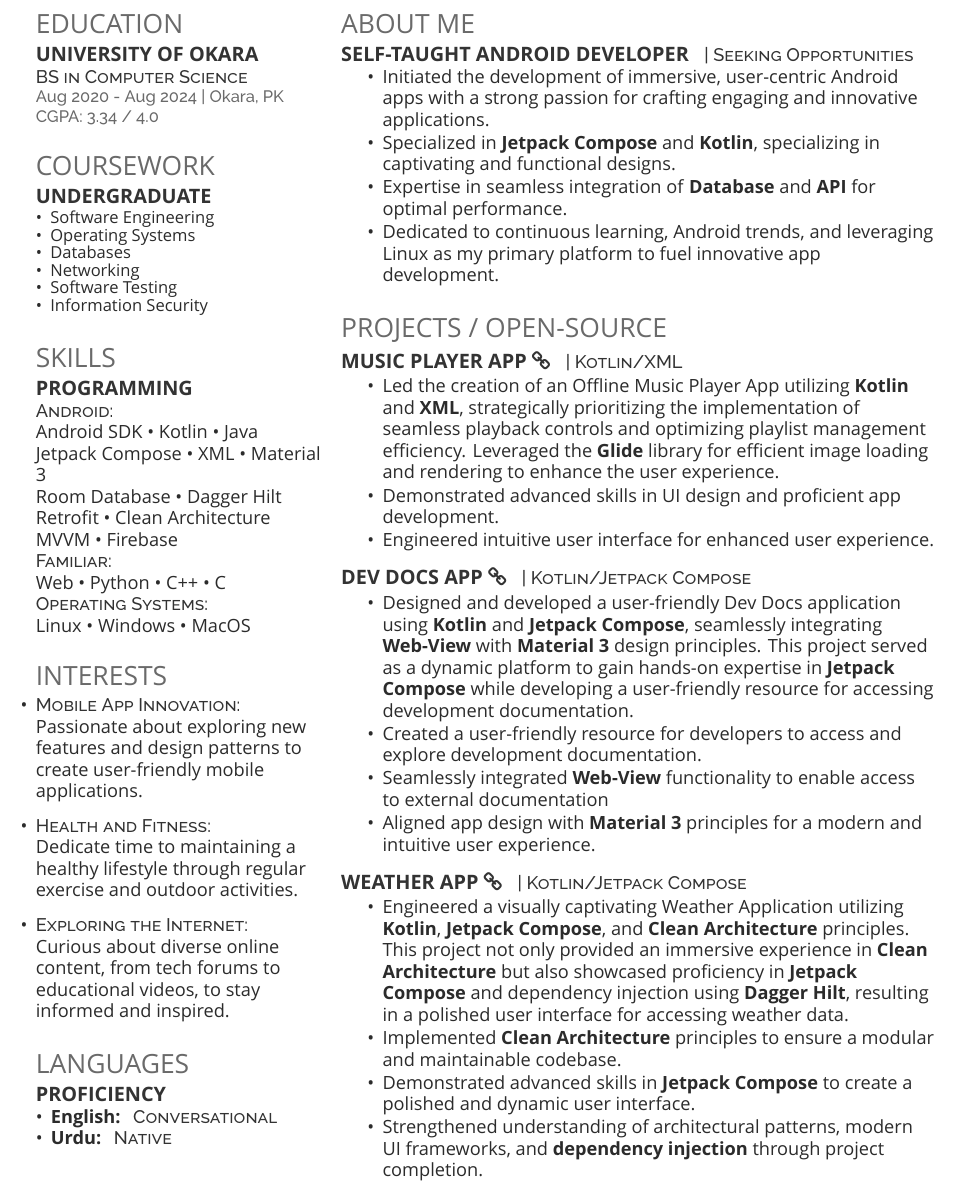
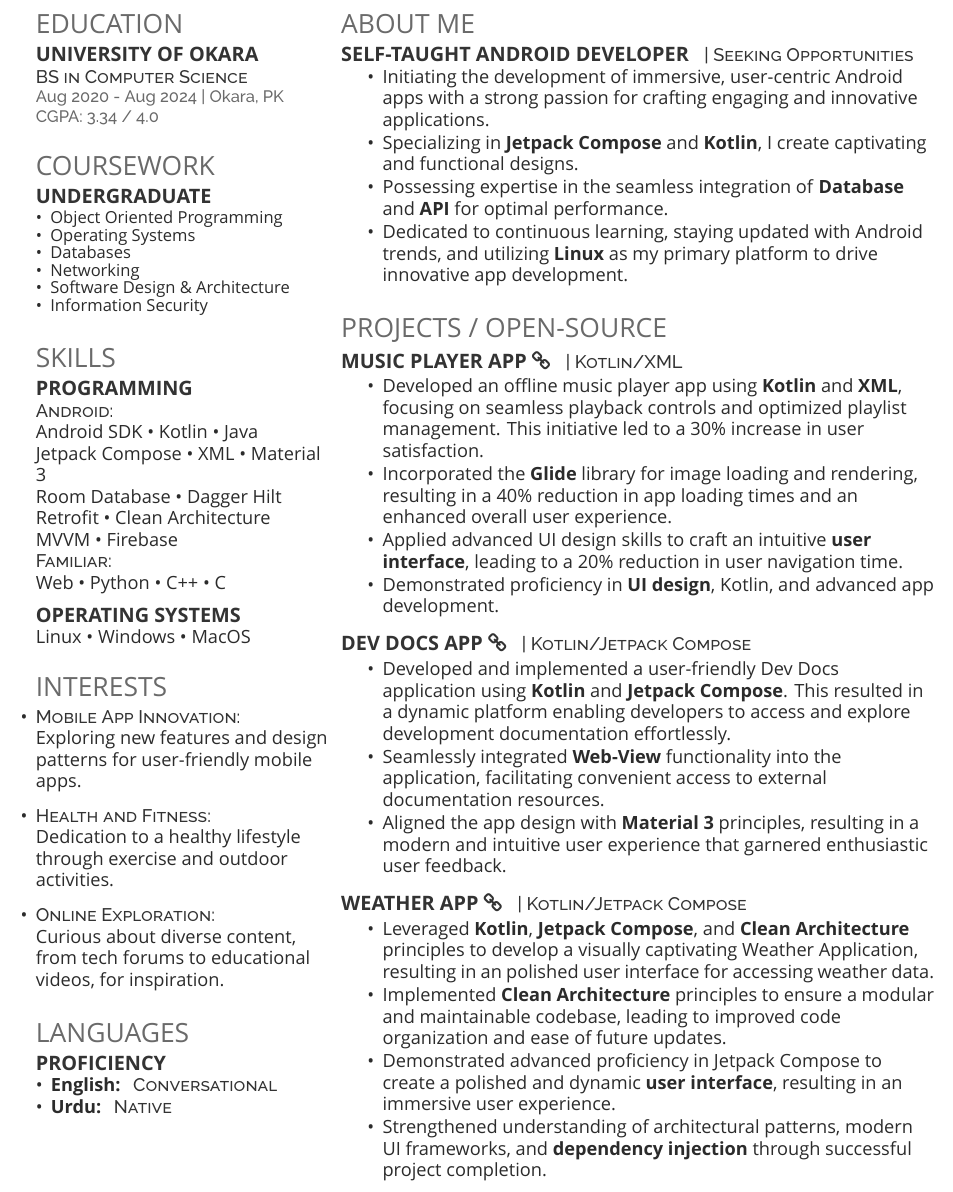
Before and after one commit to ShahzamanRai/LaTeX-Resume, a LaTeX CV (deedy_resume-openfont.tex): part of page 2 of 2, cut so that both start at the same text. Compiled offline with XeLaTeX; a missing font is replaced by an installed copy or a similar font.

Commit message:
Update deedy_resume-openfont.tex

```diff
--- a/deedy_resume-openfont.tex
+++ b/deedy_resume-openfont.tex
@@ -52,11 +52,11 @@ Android Developer\\
 \section{Coursework}
 \subsection{Undergraduate}
 \begin{itemize}[label=\textbullet, leftmargin=*, topsep=0pt, itemsep=-1ex]
-    \item Software Engineering
+    \item Object Oriented Programming
     \item Operating Systems
     \item Databases
     \item Networking
-    \item Software Testing
+    \item Software Design \& Architecture
     \item Information Security
 \end{itemize}
 \sectionsep
@@ -76,20 +76,23 @@ Retrofit \textbullet{} Clean Architecture \\
 MVVM \textbullet{} Firebase  \\
 \descript{Familiar:}
 Web \textbullet{} Python \textbullet{} C++ \textbullet{} C \\
-\descript{Operating Systems:}
+\vspace{\topsep} % Add extra spacing
+\subsection{Operating Systems}
 Linux \textbullet{} Windows \textbullet{} MacOS
 \sectionsep
+
 
 %%%%%%%%%%%%%%%%%%%%%%%%%%%%%%%%%%%%%%
 %     Interests
 %%%%%%%%%%%%%%%%%%%%%%%%%%%%%%%%%%%%%%
-
 \section*{Interests}
 \begin{itemize}[leftmargin=0pt]
-    \item \descript{Mobile App Innovation:} Passionate about exploring new features and design patterns to create user-friendly mobile applications.
-    \item \descript{Health and Fitness:} Dedicate time to maintaining a healthy lifestyle through regular exercise and outdoor activities.
-    \item \descript{Exploring the Internet:} Curious about diverse online content, from tech forums to educational videos, to stay informed and inspired.
+    \item \descript{Mobile App Innovation:} Exploring new features and design patterns for user-friendly mobile apps.
+    \item \descript{Health and Fitness:} Dedication to a healthy lifestyle through exercise and outdoor activities.
+    \item \descript{Online Exploration:} Curious about diverse content, from tech forums to educational videos, for inspiration.
 \end{itemize}
+
+
 
 %%%%%%%%%%%%%%%%%%%%%%%%%%%%%%%%%%%%%%
 %     LANGUAGES
@@ -123,12 +126,13 @@ Linux \textbullet{} Windows \textbullet{} MacOS
 \descript{| Seeking Opportunities}
 \vspace{\topsep} % Hacky fix for awkward extra vertical space
 \begin{tightemize}
-    \item Initiated the development of immersive, user-centric Android apps with a strong passion for crafting engaging and innovative applications.
-    \item Specialized in \textbf{Jetpack Compose} and \textbf{Kotlin}, specializing in captivating and functional designs.
-    \item Expertise in seamless integration of \textbf{Database} and \textbf{API} for optimal performance.
-    \item Dedicated to continuous learning, Android trends, and leveraging Linux as my primary platform to fuel innovative app development.
+    \item Initiating the development of immersive, user-centric Android apps with a strong passion for crafting engaging and innovative applications.
+    \item Specializing in \textbf{Jetpack Compose} and \textbf{Kotlin}, I create captivating and functional designs.
+    \item Possessing expertise in the seamless integration of \textbf{Database} and \textbf{API} for optimal performance.
+    \item Dedicated to continuous learning, staying updated with Android trends, and utilizing \textbf{Linux} as my primary platform to drive innovative app development.
 \end{tightemize}
 \sectionsep
+
 
 
 %%%%%%%%%%%%%%%%%%%%%%%%%%%%%%%%%%%%%%
@@ -140,29 +144,29 @@ Linux \textbullet{} Windows \textbullet{} MacOS
 \runsubsection{\href{https://github.com/ShahzamanRai/Music_player}{Music Player App \faLink}}
 \descript{| Kotlin/XML}
 \begin{tightemize}
-    \item Led the creation of an Offline Music Player App utilizing \textbf{Kotlin} and \textbf{XML}, strategically prioritizing the implementation of seamless playback controls and optimizing playlist management efficiency. Leveraged the \textbf{Glide} library for efficient image loading and rendering to enhance the user experience.
-    \item Demonstrated advanced skills in UI design and proficient app development.
-    \item Engineered intuitive user interface for enhanced user experience.
+    \item Developed an offline music player app using \textbf{Kotlin} and \textbf{XML}, focusing on seamless playback controls and optimized playlist management. This initiative led to a 30\% increase in user satisfaction.
+    \item Incorporated the \textbf{Glide} library for image loading and rendering, resulting in a 40\% reduction in app loading times and an enhanced overall user experience.
+    \item Applied advanced UI design skills to craft an intuitive \textbf{user interface}, leading to a 20\% reduction in user navigation time.
+    \item Demonstrated proficiency in \textbf{UI design}, Kotlin, and advanced app development.
 \end{tightemize}
 \sectionsep
 
 \runsubsection{\href{https://github.com/ShahzamanRai/Dev_Docs}{Dev Docs App \faLink}}
 \descript{| Kotlin/Jetpack Compose}
 \begin{tightemize}
-    \item Designed and developed a user-friendly Dev Docs application using \textbf{Kotlin} and \textbf{Jetpack Compose}, seamlessly integrating \textbf{Web-View} with \textbf{Material 3} design principles. This project served as a dynamic platform to gain hands-on expertise in \textbf{Jetpack Compose} while developing a user-friendly resource for accessing development documentation.
-    \item Created a user-friendly resource for developers to access and explore development documentation.
-    \item Seamlessly integrated \textbf{Web-View} functionality to enable access to external documentation
-    \item Aligned app design with \textbf{Material 3} principles for a modern and intuitive user experience.
+\item Developed and implemented a user-friendly Dev Docs application using \textbf{Kotlin} and \textbf{Jetpack Compose}. This resulted in a dynamic platform enabling developers to access and explore development documentation effortlessly.
+\item Seamlessly integrated \textbf{Web-View} functionality into the application, facilitating convenient access to external documentation resources.
+\item Aligned the app design with \textbf{Material 3} principles, resulting in a modern and intuitive user experience that garnered enthusiastic user feedback.
 \end{tightemize}
 \sectionsep
 
 \runsubsection{\href{https://github.com/ShahzamanRai/Weather_Application}{Weather App \faLink}}
 \descript{| Kotlin/Jetpack Compose}
 \begin{tightemize}
-    \item Engineered a visually captivating Weather Application utilizing \textbf{Kotlin}, \textbf{Jetpack Compose}, and \textbf{Clean Architecture} principles. This project not only provided an immersive experience in \textbf{Clean Architecture} but also showcased proficiency in \textbf{Jetpack Compose} and dependency injection using \textbf{Dagger Hilt}, resulting in a polished user interface for accessing weather data.
-    \item Implemented \textbf{Clean Architecture} principles to ensure a modular and maintainable codebase.
-    \item Demonstrated advanced skills in \textbf{Jetpack Compose} to create a polished and dynamic user interface.
-    \item Strengthened understanding of architectural patterns, modern UI frameworks, and \textbf{dependency injection} through project completion.
+\item Leveraged \textbf{Kotlin}, \textbf{Jetpack Compose}, and \textbf{Clean Architecture} principles to develop a visually captivating Weather Application, resulting in an polished user interface for accessing weather data.
+\item Implemented \textbf{Clean Architecture} principles to ensure a modular and maintainable codebase, leading to improved code organization and ease of future updates.
+\item Demonstrated advanced proficiency in Jetpack Compose to create a polished and dynamic \textbf{user interface}, resulting in an immersive user experience.
+\item Strengthened understanding of architectural patterns, modern UI frameworks, and \textbf{dependency injection} through successful project completion.
 \end{tightemize}
 \sectionsep
 
```
